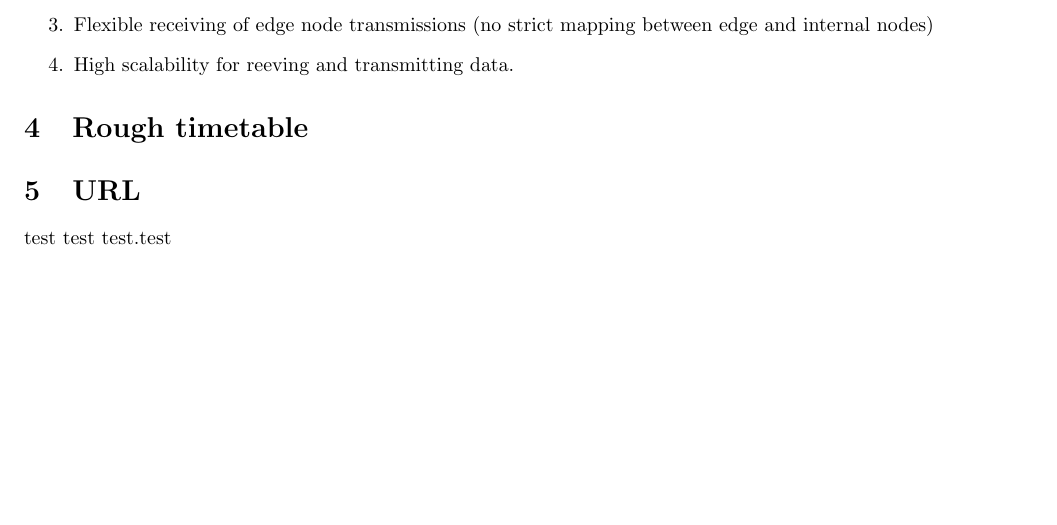
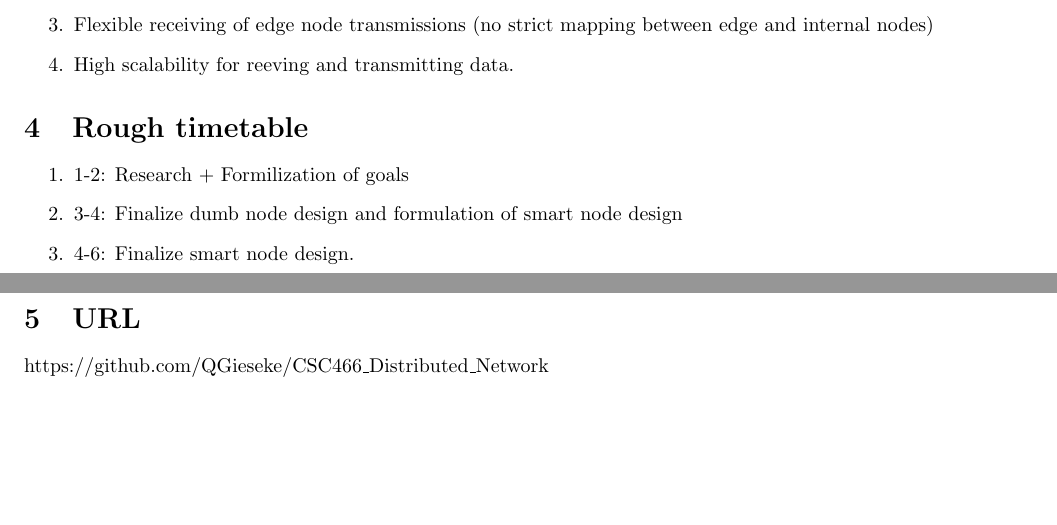
Before and after one commit to QGieseke/CSC466_Distributed_Network, a LaTeX document (pp.tex): part of the page before the commit and two parts of pages 1 and 2 of 2 after it, the two joined at a grey line, cut so that both start at the same text, the shorter picture padded with empty space. Compiled offline with pdfLaTeX.

Commit message:
Finished writeup:

```diff
--- a/pp.tex
+++ b/pp.tex
@@ -40,10 +40,12 @@ Of course, the network as a whole must still be smart, so I propose a 2-layer so
 \section{Rough timetable}
 
 \begin{enumerate}
-
+	\item 1-2: Research + Formilization of goals
+	\item 3-4: Finalize dumb node design and formulation of smart node design
+	\item 4-6: Finalize smart node design.
 \end{enumerate}
 
 \section{URL}
-test test test.test
+https://github.com/QGieseke/CSC466\_Distributed\_Network
 
 \end{document}
```
Also changed, not shown: pp.pdf.
